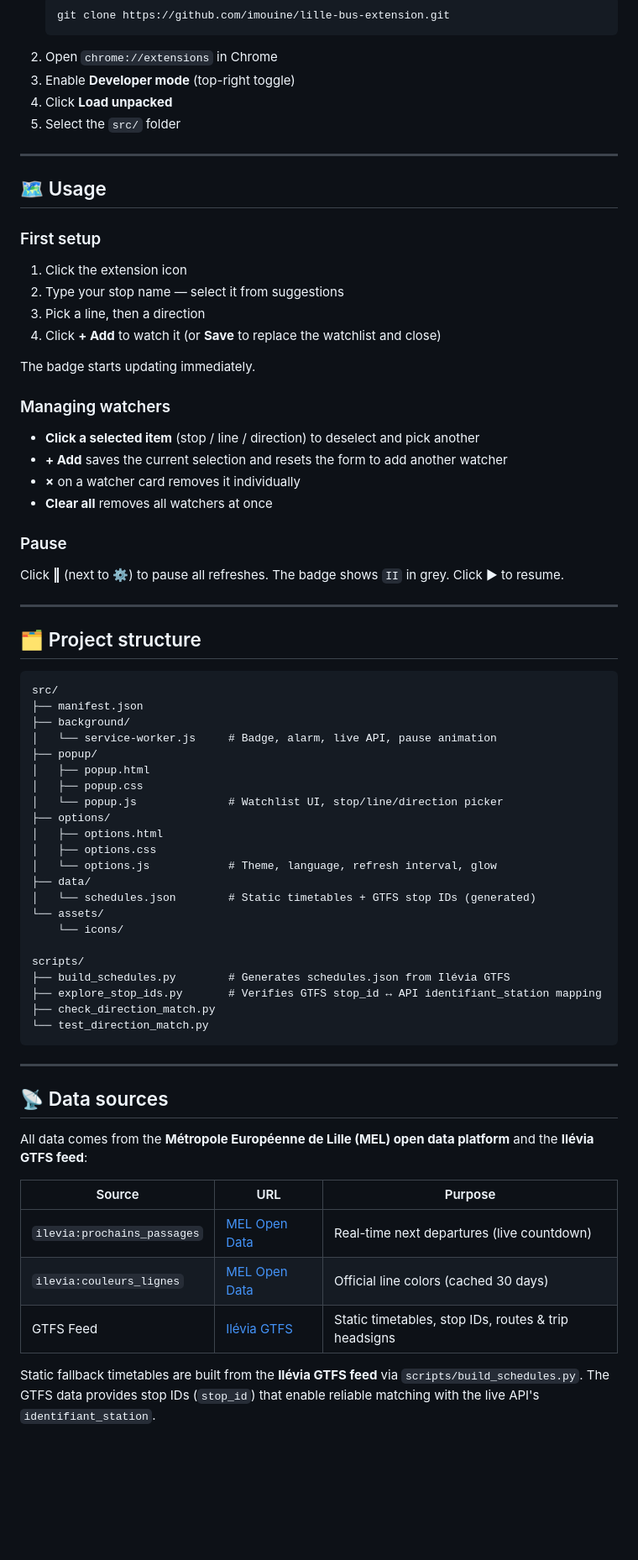
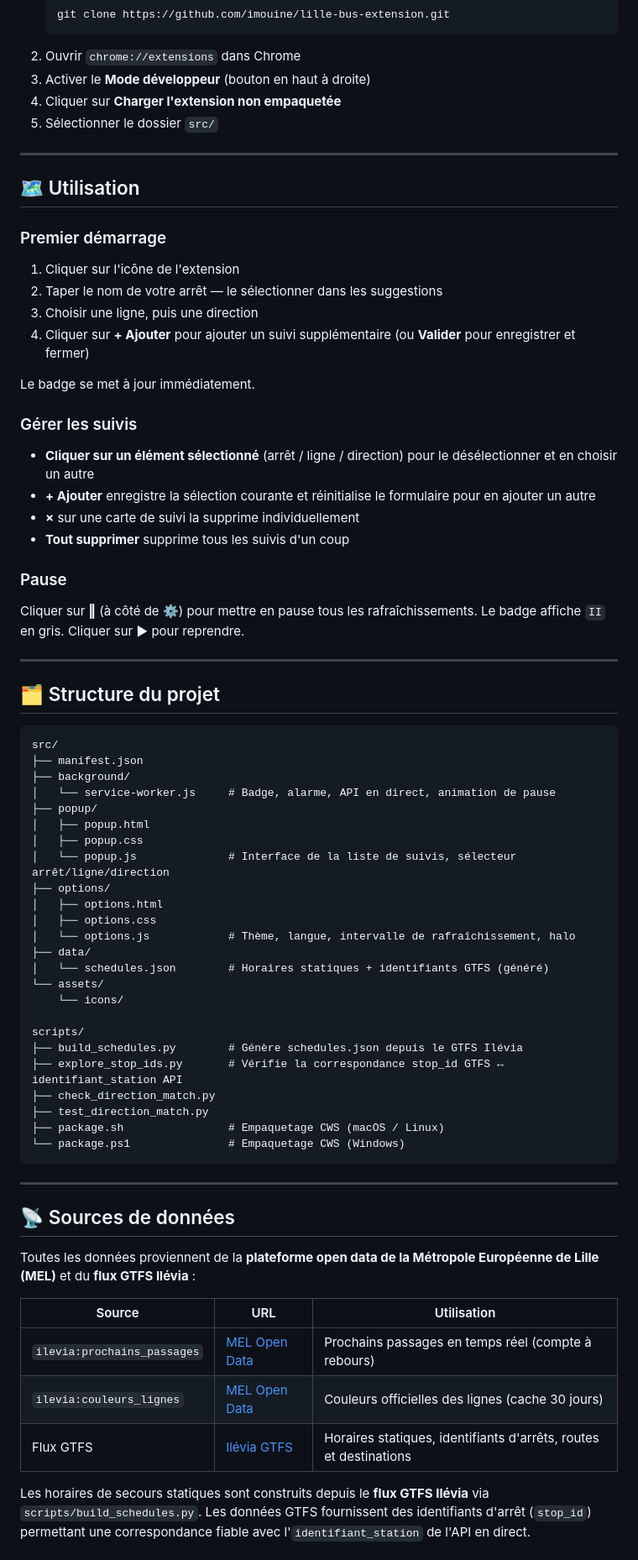
Before and after one commit to imouine/lille-bus-extension, a Markdown page: README.md, the part around one of its changes. Shown at 84% size. GitHub-like rendering; blank space fills up the shorter version.

````diff
--- a/README.md
+++ b/README.md
@@ -70,72 +70,74 @@
    ```bash
    git clone https://github.com/imouine/lille-bus-extension.git
    ```
-2. Open `chrome://extensions` in Chrome
-3. Enable **Developer mode** (top-right toggle)
-4. Click **Load unpacked**
-5. Select the `src/` folder
+2. Ouvrir `chrome://extensions` dans Chrome
+3. Activer le **Mode développeur** (bouton en haut à droite)
+4. Cliquer sur **Charger l'extension non empaquetée**
+5. Sélectionner le dossier `src/`
 
 ---
 
-## 🗺️ Usage
+## 🗺️ Utilisation
 
-### First setup
-1. Click the extension icon
-2. Type your stop name — select it from suggestions
-3. Pick a line, then a direction
-4. Click **+ Add** to watch it (or **Save** to replace the watchlist and close)
+### Premier démarrage
+1. Cliquer sur l'icône de l'extension
+2. Taper le nom de votre arrêt — le sélectionner dans les suggestions
+3. Choisir une ligne, puis une direction
+4. Cliquer sur **+ Ajouter** pour ajouter un suivi supplémentaire (ou **Valider** pour enregistrer et fermer)
 
-The badge starts updating immediately.
+Le badge se met à jour immédiatement.
 
-### Managing watchers
-- **Click a selected item** (stop / line / direction) to deselect and pick another
-- **+ Add** saves the current selection and resets the form to add another watcher
-- **×** on a watcher card removes it individually
-- **Clear all** removes all watchers at once
+### Gérer les suivis
+- **Cliquer sur un élément sélectionné** (arrêt / ligne / direction) pour le désélectionner et en choisir un autre
+- **+ Ajouter** enregistre la sélection courante et réinitialise le formulaire pour en ajouter un autre
+- **×** sur une carte de suivi la supprime individuellement
+- **Tout supprimer** supprime tous les suivis d'un coup
 
 ### Pause
-Click **‖** (next to ⚙️) to pause all refreshes. The badge shows `II` in grey. Click ▶ to resume.
+Cliquer sur **‖** (à côté de ⚙️) pour mettre en pause tous les rafraîchissements. Le badge affiche `II` en gris. Cliquer sur ▶ pour reprendre.
 
 ---
 
-## 🗂️ Project structure
+## 🗂️ Structure du projet
 
 ```
 src/
 ├── manifest.json
 ├── background/
-│   └── service-worker.js     # Badge, alarm, live API, pause animation
+│   └── service-worker.js     # Badge, alarme, API en direct, animation de pause
 ├── popup/
 │   ├── popup.html
 │   ├── popup.css
-│   └── popup.js              # Watchlist UI, stop/line/direction picker
+│   └── popup.js              # Interface de la liste de suivis, sélecteur arrêt/ligne/direction
 ├── options/
 │   ├── options.html
 │   ├── options.css
-│   └── options.js            # Theme, language, refresh interval, glow
+│   └── options.js            # Thème, langue, intervalle de rafraîchissement, halo
 ├── data/
-│   └── schedules.json        # Static timetables + GTFS stop IDs (generated)
+│   └── schedules.json        # Horaires statiques + identifiants GTFS (généré)
 └── assets/
     └── icons/
 
 scripts/
-├── build_schedules.py        # Generates schedules.json from Ilévia GTFS
-├── explore_stop_ids.py       # Verifies GTFS stop_id ↔ API identifiant_station mapping
+├── build_schedules.py        # Génère schedules.json depuis le GTFS Ilévia
+├── explore_stop_ids.py       # Vérifie la correspondance stop_id GTFS ↔ identifiant_station API
 ├── check_direction_match.py
-└── test_direction_match.py
+├── test_direction_match.py
+├── package.sh                # Empaquetage CWS (macOS / Linux)
+└── package.ps1               # Empaquetage CWS (Windows)
 ```
 
 ---
 
-## 📡 Data sources
+## 📡 Sources de données
 
-All data comes from the **Métropole Européenne de Lille (MEL) open data platform** and the **Ilévia GTFS feed**:
+Toutes les données proviennent de la **plateforme open data de la Métropole Européenne de Lille (MEL)** et du **flux GTFS Ilévia** :
 
-| Source | URL | Purpose |
+| Source | URL | Utilisation |
 |---|---|---|
-| `ilevia:prochains_passages` | [MEL Open Data](https://data.lillemetropole.fr) | Real-time next departures (live countdown) |
-| `ilevia:couleurs_lignes` | [MEL Open Data](https://data.lillemetropole.fr) | Official line colors (cached 30 days) |
-| GTFS Feed | [Ilévia GTFS](https://media.ilevia.fr/opendata/gtfs.zip) | Static timetables, stop IDs, routes & trip headsigns |
+| `ilevia:prochains_passages` | [MEL Open Data](https://data.lillemetropole.fr) | Prochains passages en temps réel (compte à rebours) |
+| `ilevia:couleurs_lignes` | [MEL Open Data](https://data.lillemetropole.fr) | Couleurs officielles des lignes (cache 30 jours) |
+| Flux GTFS | [Ilévia GTFS](https://media.ilevia.fr/opendata/gtfs.zip) | Horaires statiques, identifiants d'arrêts, routes et destinations |
 
-Static fallback timetables are built from the **Ilévia GTFS feed** via `scripts/build_schedules.py`. The GTFS data provides stop IDs (`stop_id`) that enable reliable matching with the live API's `identifiant_station`.
+Les horaires de secours statiques sont construits depuis le **flux GTFS Ilévia** via `scripts/build_schedules.py`. Les données GTFS fournissent des identifiants d'arrêt (`stop_id`) permettant une correspondance fiable avec l'`identifiant_station` de l'API en direct.
 
````
Also changed, not shown: other parts of README.md (+61 -61 lines).
